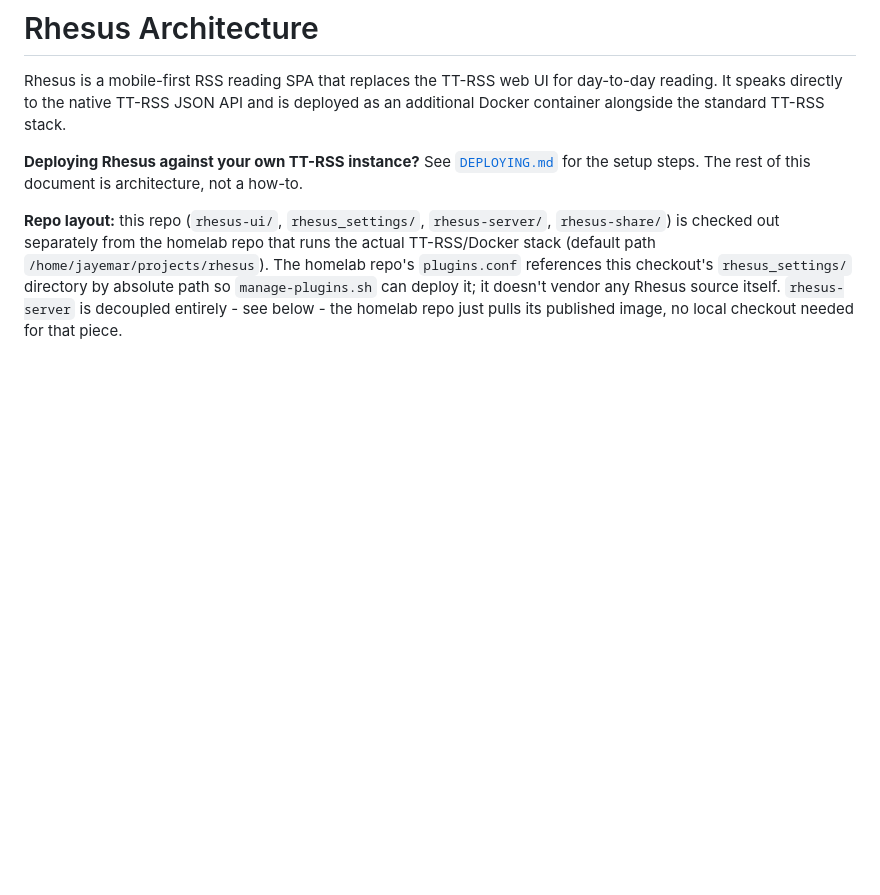
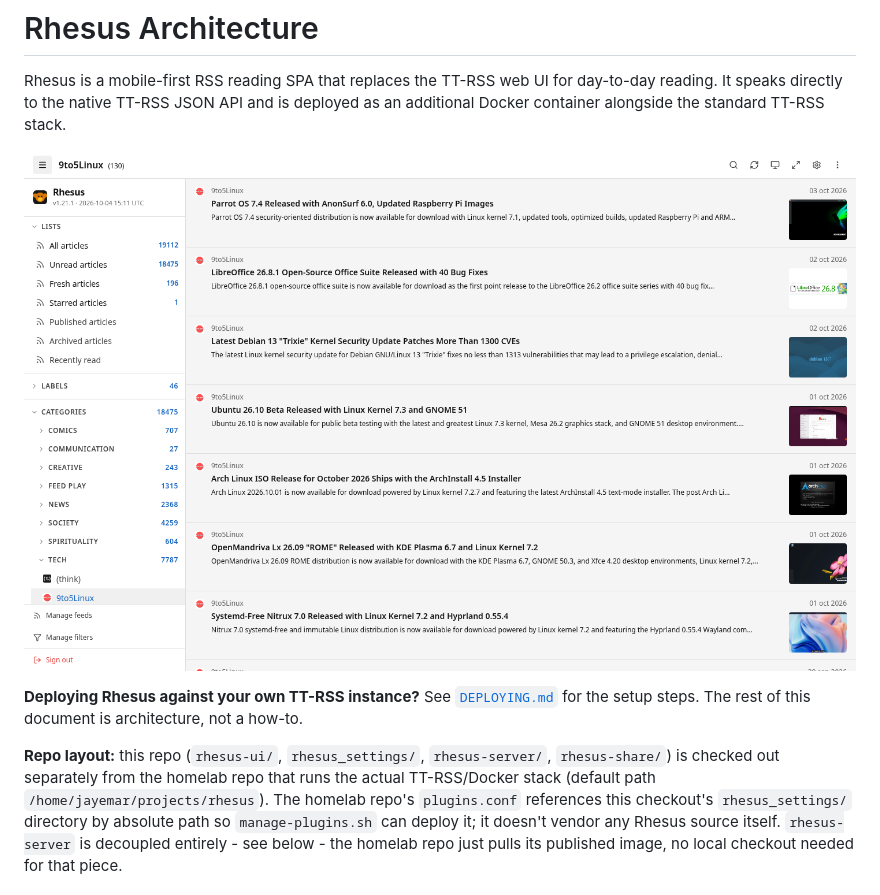
Before and after one commit to jayemar/rhesus, a Markdown page: README.md, the part around the change. Drawn GitHub-style; pictures changed too: screenshot.png (added); blank space fills up the shorter version.

Commit message:
Add a screenshot to the README
Captured live via Playwright: feed tree sidebar alongside a benign tech
feed's article list. Deliberately not a shot of "All articles" - that view
kept surfacing a real, sensitive news headline pulled live from a
subscribed feed, which isn't right for a documentation screenshot.

Co-Authored-By: Claude Sonnet 5 <noreply@anthropic.com>

```diff
--- a/README.md
+++ b/README.md
@@ -3,6 +3,8 @@
 Rhesus is a mobile-first RSS reading SPA that replaces the TT-RSS web UI for
 day-to-day reading. It speaks directly to the native TT-RSS JSON API and is
 deployed as an additional Docker container alongside the standard TT-RSS stack.
+
+![Rhesus screenshot](screenshot.png)
 
 **Deploying Rhesus against your own TT-RSS instance?** See
 [`DEPLOYING.md`](DEPLOYING.md) for the setup steps. The rest of this document
```
